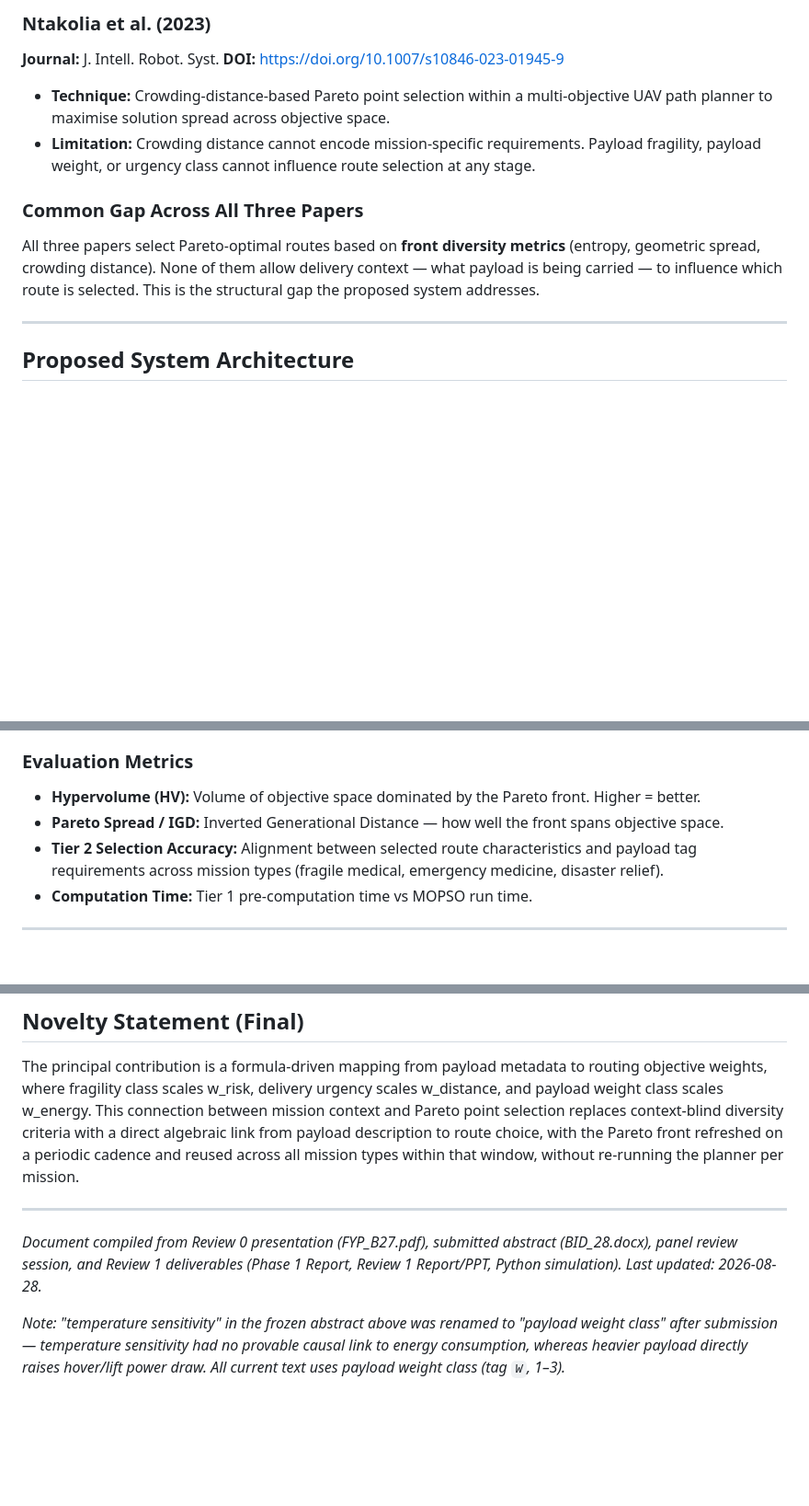
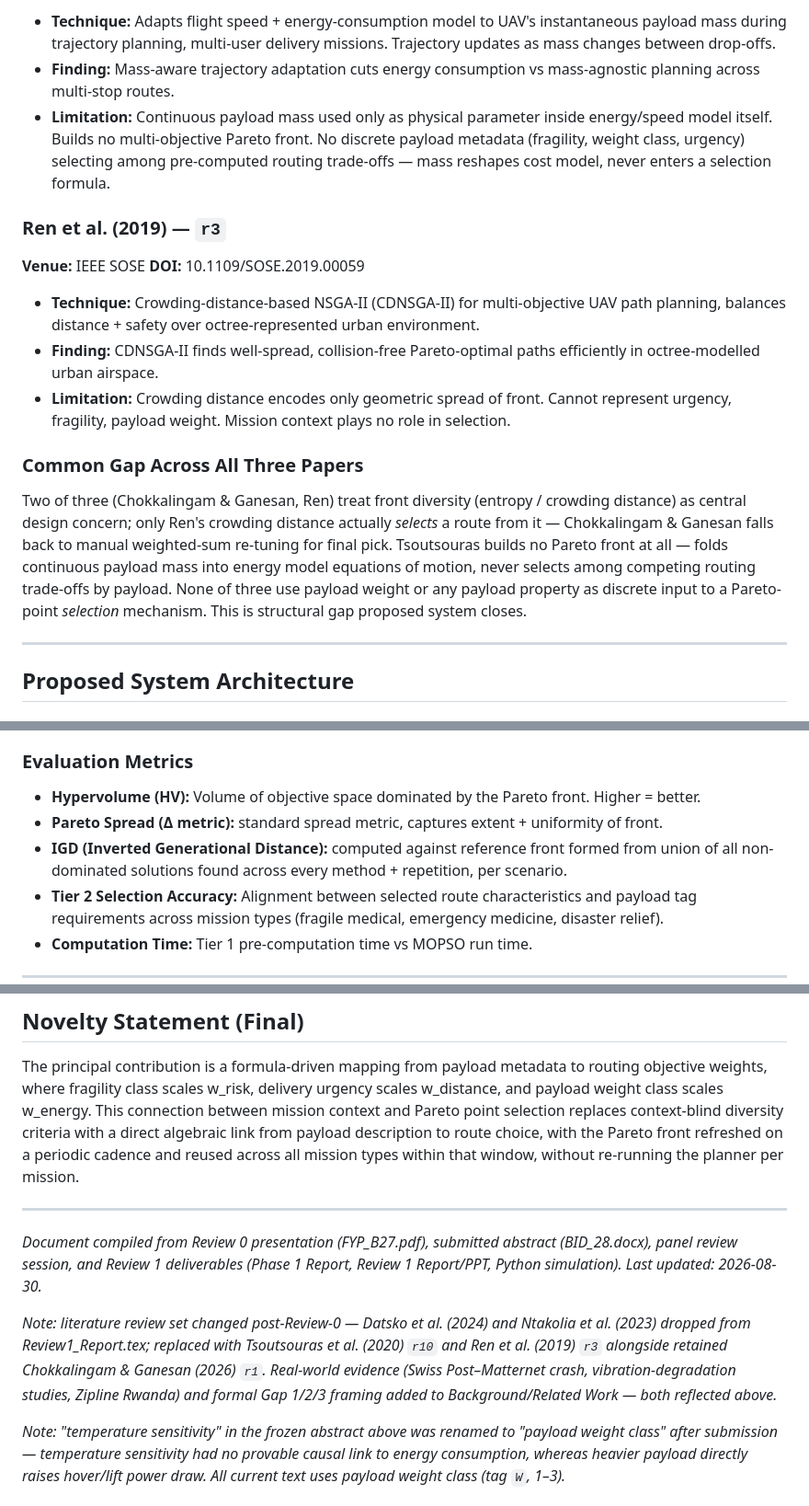
Before and after one commit to thirumuruganra/fyp-drone, a Markdown page: Review 1/FYP_B28_Project_Context.md, 3 parts joined by grey strips. Shown at 92% size. Drawn GitHub-style; blank space fills up the shorter version.

```diff
--- a/Review 1/FYP_B28_Project_Context.md
+++ b/Review 1/FYP_B28_Project_Context.md
@@ -60,14 +87,19 @@ The proposed system resolves this by separating Pareto front generation from mis
 
-### Ntakolia et al. (2023)
-**Journal:** J. Intell. Robot. Syst.
-**DOI:** https://doi.org/10.1007/s10846-023-01945-9
+- **Technique:** Adapts flight speed + energy-consumption model to UAV's instantaneous payload mass during trajectory planning, multi-user delivery missions. Trajectory updates as mass changes between drop-offs.
+- **Finding:** Mass-aware trajectory adaptation cuts energy consumption vs mass-agnostic planning across multi-stop routes.
+- **Limitation:** Continuous payload mass used only as physical parameter inside energy/speed model itself. Builds no multi-objective Pareto front. No discrete payload metadata (fragility, weight class, urgency) selecting among pre-computed routing trade-offs — mass reshapes cost model, never enters a selection formula.
 
-- **Technique:** Crowding-distance-based Pareto point selection within a multi-objective UAV path planner to maximise solution spread across objective space.
-- **Limitation:** Crowding distance cannot encode mission-specific requirements. Payload fragility, payload weight, or urgency class cannot influence route selection at any stage.
+### Ren et al. (2019) — `r3`
+**Venue:** IEEE SOSE
+**DOI:** 10.1109/SOSE.2019.00059
+
+- **Technique:** Crowding-distance-based NSGA-II (CDNSGA-II) for multi-objective UAV path planning, balances distance + safety over octree-represented urban environment.
+- **Finding:** CDNSGA-II finds well-spread, collision-free Pareto-optimal paths efficiently in octree-modelled urban airspace.
+- **Limitation:** Crowding distance encodes only geometric spread of front. Cannot represent urgency, fragility, payload weight. Mission context plays no role in selection.
 
 ### Common Gap Across All Three Papers
 
-All three papers select Pareto-optimal routes based on **front diversity metrics** (entropy, geometric spread, crowding distance). None of them allow delivery context — what payload is being carried — to influence which route is selected. This is the structural gap the proposed system addresses.
+Two of three (Chokkalingam & Ganesan, Ren) treat front diversity (entropy / crowding distance) as central design concern; only Ren's crowding distance actually *selects* a route from it — Chokkalingam & Ganesan falls back to manual weighted-sum re-tuning for final pick. Tsoutsouras builds no Pareto front at all — folds continuous payload mass into energy model equations of motion, never selects among competing routing trade-offs by payload. None of three use payload weight or any payload property as discrete input to a Pareto-point *selection* mechanism. This is structural gap proposed system closes.
 
 ---
 
@@ -228,7 +260,8 @@ Each stochastic scenario (MOPSO) runs **30 times** for mean ± std dev.
 ### Evaluation Metrics
 
 - **Hypervolume (HV):** Volume of objective space dominated by the Pareto front. Higher = better.
-- **Pareto Spread / IGD:** Inverted Generational Distance — how well the front spans objective space.
+- **Pareto Spread (Δ metric):** standard spread metric, captures extent + uniformity of front.
+- **IGD (Inverted Generational Distance):** computed against reference front formed from union of all non-dominated solutions found across every method + repetition, per scenario.
 - **Tier 2 Selection Accuracy:** Alignment between selected route characteristics and payload tag requirements across mission types (fragile medical, emergency medicine, disaster relief).
 - **Computation Time:** Tier 1 pre-computation time vs MOPSO run time.
 
@@ -375,6 +408,8 @@ The principal contribution is a formula-driven mapping from payload metadata to
 
 ---
 
-*Document compiled from Review 0 presentation (FYP_B27.pdf), submitted abstract (BID_28.docx), panel review session, and Review 1 deliverables (Phase 1 Report, Review 1 Report/PPT, Python simulation). Last updated: 2026-08-28.*
+*Document compiled from Review 0 presentation (FYP_B27.pdf), submitted abstract (BID_28.docx), panel review session, and Review 1 deliverables (Phase 1 Report, Review 1 Report/PPT, Python simulation). Last updated: 2026-08-30.*
+
+*Note: literature review set changed post-Review-0 — Datsko et al. (2024) and Ntakolia et al. (2023) dropped from Review1_Report.tex; replaced with Tsoutsouras et al. (2020) `r10` and Ren et al. (2019) `r3` alongside retained Chokkalingam & Ganesan (2026) `r1`. Real-world evidence (Swiss Post–Matternet crash, vibration-degradation studies, Zipline Rwanda) and formal Gap 1/2/3 framing added to Background/Related Work — both reflected above.*
 
 *Note: "temperature sensitivity" in the frozen abstract above was renamed to "payload weight class" after submission — temperature sensitivity had no provable causal link to energy consumption, whereas heavier payload directly raises hover/lift power draw. All current text uses payload weight class (tag `W`, 1–3).*
```
Also changed, not shown: other parts of Review 1/FYP_B28_Project_Context.md (+38 -11 lines).
